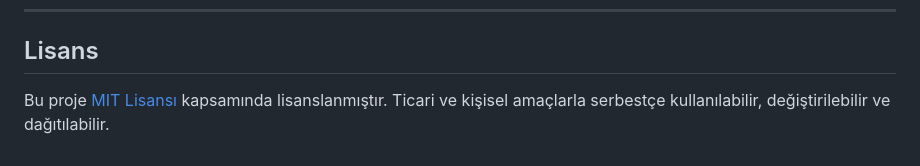
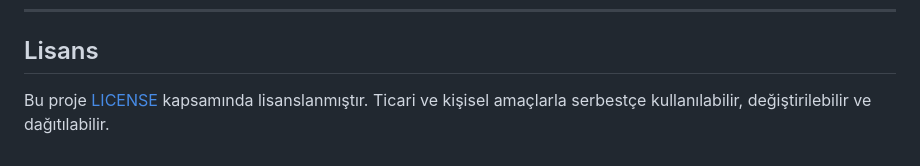
Before and after one commit to midvella/ASCII-Studio-Live, a Markdown page: README.md, the part around the change. Drawn GitHub-style.

```diff
--- a/README.md
+++ b/README.md
@@ -114,4 +114,4 @@ ascii-live/
 
 ## Lisans
 
-Bu proje [MIT Lisansı](LICENSE) kapsamında lisanslanmıştır. Ticari ve kişisel amaçlarla serbestçe kullanılabilir, değiştirilebilir ve dağıtılabilir.
+Bu proje [LICENSE](LICENSE) kapsamında lisanslanmıştır. Ticari ve kişisel amaçlarla serbestçe kullanılabilir, değiştirilebilir ve dağıtılabilir.
```
